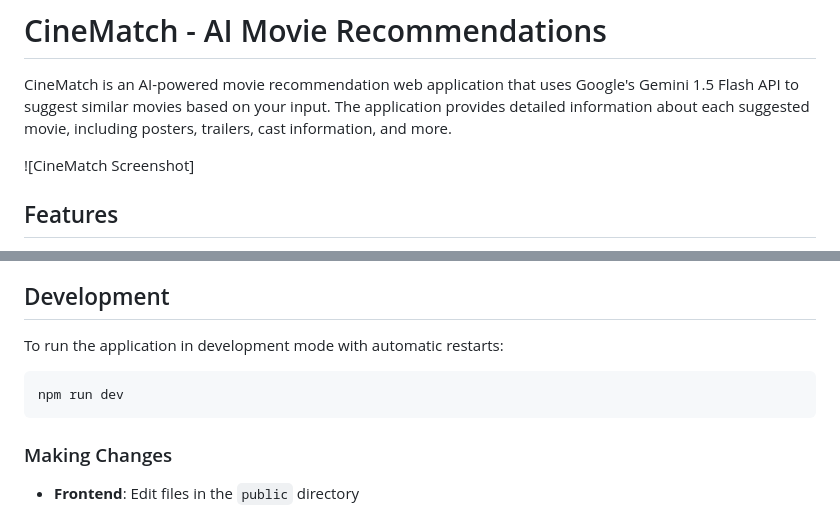
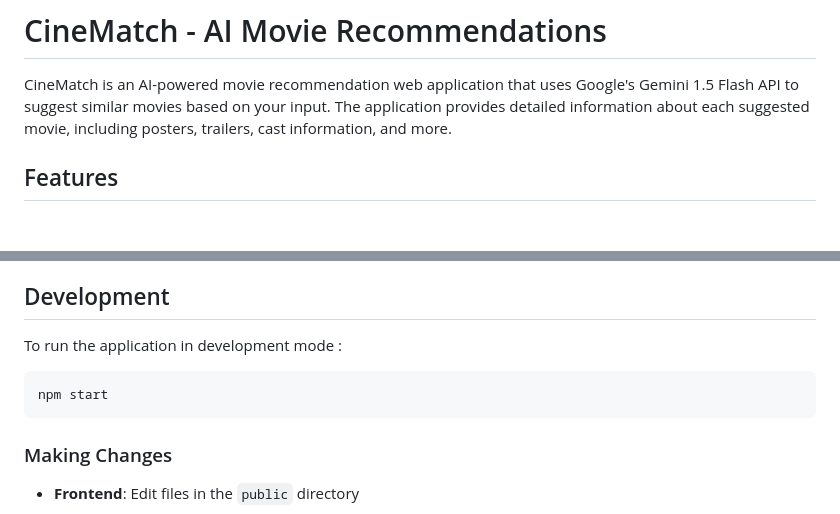
Before and after one commit to omerssimsekk/AIPoweredMovieRecommender, a Markdown page: README.md, 2 parts joined by grey strips. GitHub-like rendering; blank space fills up the shorter version.

````diff
--- a/README.md
+++ b/README.md
@@ -2,7 +2,6 @@
 
 CineMatch is an AI-powered movie recommendation web application that uses Google's Gemini 1.5 Flash API to suggest similar movies based on your input. The application provides detailed information about each suggested movie, including posters, trailers, cast information, and more.
 
-![CineMatch Screenshot]
 
 ## Features
 
@@ -109,10 +108,10 @@ CineMatch is an AI-powered movie recommendation web application that uses Google
 
 ## Development
 
-To run the application in development mode with automatic restarts:
+To run the application in development mode :
 
 ```
-npm run dev
+npm start
 ```
 
 ### Making Changes
````
